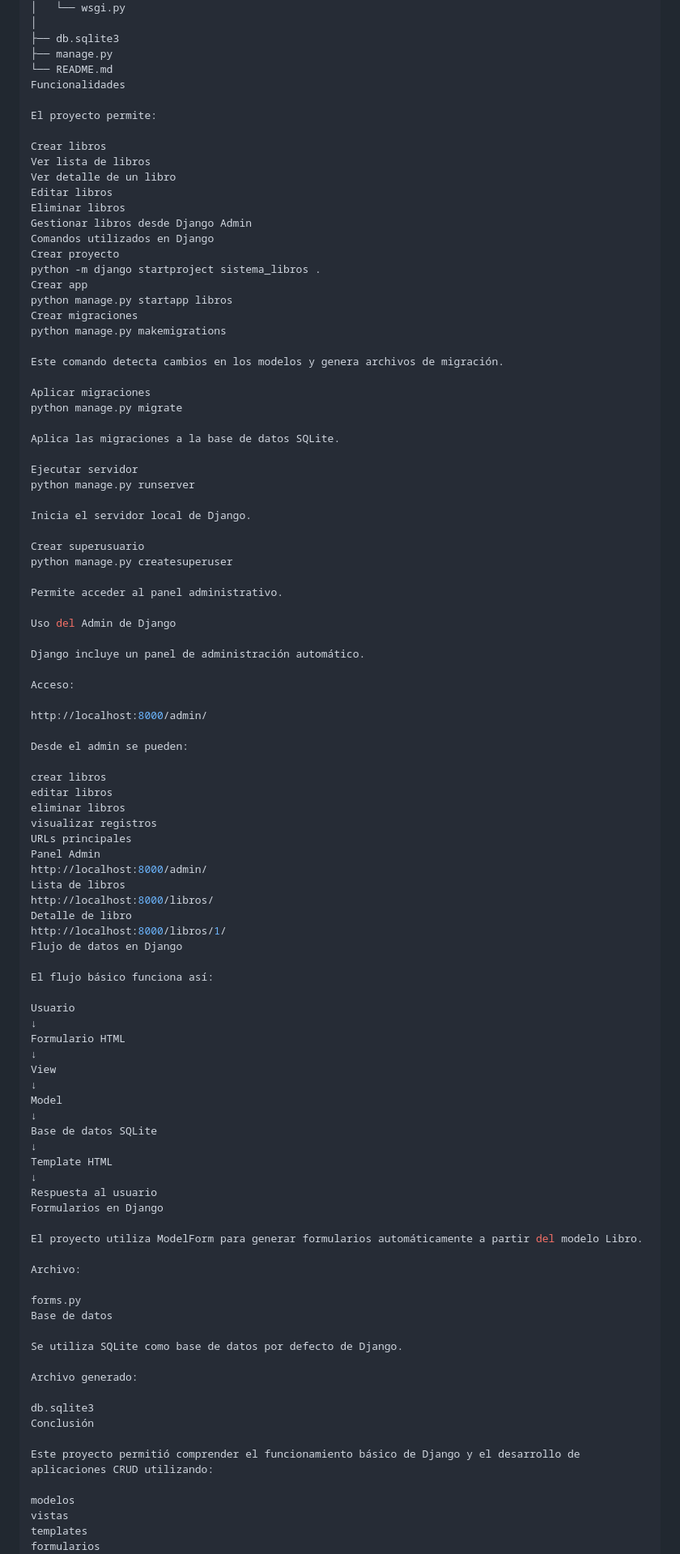
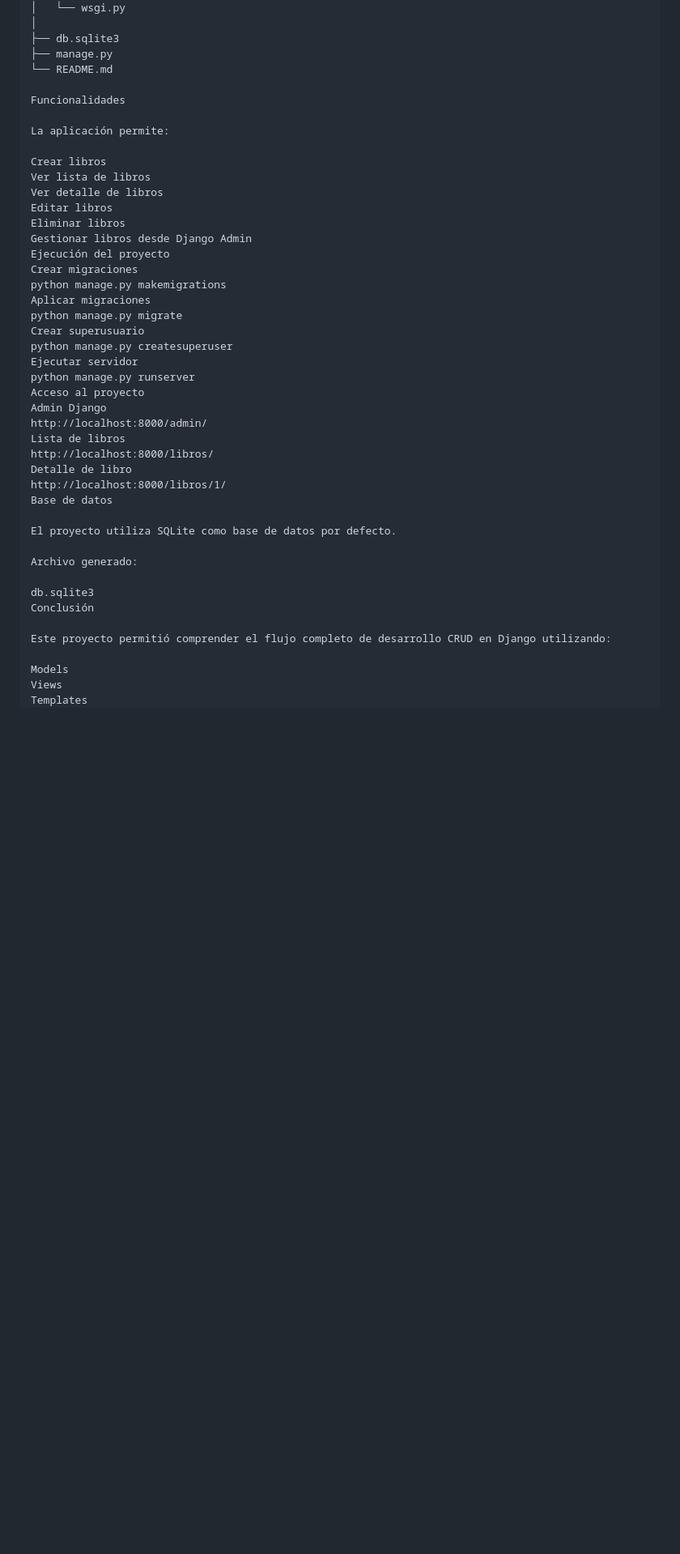
Before and after one commit to Bootcamp-IA-MAD-P7/gabriela-granja-crud-django-libros, a Markdown page: README.md, the part around one of its changes. Shown at 81% size. GitHub-like rendering; blank space fills up the shorter version.

Commit message:
Actualizar el README con la investigación y el proyecto.

```diff
--- a/README.md
+++ b/README.md
@@ -88,99 +232,45 @@ crud_python/
 ├── db.sqlite3
 ├── manage.py
 └── README.md
+
 Funcionalidades
 
-El proyecto permite:
+La aplicación permite:
 
 Crear libros
 Ver lista de libros
-Ver detalle de un libro
+Ver detalle de libros
 Editar libros
 Eliminar libros
 Gestionar libros desde Django Admin
-Comandos utilizados en Django
-Crear proyecto
-python -m django startproject sistema_libros .
-Crear app
-python manage.py startapp libros
+Ejecución del proyecto
 Crear migraciones
 python manage.py makemigrations
-
-Este comando detecta cambios en los modelos y genera archivos de migración.
-
 Aplicar migraciones
 python manage.py migrate
-
-Aplica las migraciones a la base de datos SQLite.
-
+Crear superusuario
+python manage.py createsuperuser
 Ejecutar servidor
 python manage.py runserver
-
-Inicia el servidor local de Django.
-
-Crear superusuario
-python manage.py createsuperuser
-
-Permite acceder al panel administrativo.
-
-Uso del Admin de Django
-
-Django incluye un panel de administración automático.
-
-Acceso:
-
-http://localhost:8000/admin/
-
-Desde el admin se pueden:
-
-crear libros
-editar libros
-eliminar libros
-visualizar registros
-URLs principales
-Panel Admin
+Acceso al proyecto
+Admin Django
 http://localhost:8000/admin/
 Lista de libros
 http://localhost:8000/libros/
 Detalle de libro
 http://localhost:8000/libros/1/
-Flujo de datos en Django
-
-El flujo básico funciona así:
-
-Usuario
-↓
-Formulario HTML
-↓
-View
-↓
-Model
-↓
-Base de datos SQLite
-↓
-Template HTML
-↓
-Respuesta al usuario
-Formularios en Django
-
-El proyecto utiliza ModelForm para generar formularios automáticamente a partir del modelo Libro.
-
-Archivo:
-
-forms.py
 Base de datos
 
-Se utiliza SQLite como base de datos por defecto de Django.
+El proyecto utiliza SQLite como base de datos por defecto.
 
 Archivo generado:
 
 db.sqlite3
 Conclusión
 
-Este proyecto permitió comprender el funcionamiento básico de Django y el desarrollo de aplicaciones CRUD utilizando:
+Este proyecto permitió comprender el flujo completo de desarrollo CRUD en Django utilizando:
 
-modelos
-vistas
-templates
-formularios
+Models
+Views
+Templates
 URLs
```
Also changed, not shown: other parts of README.md (+185 -39 lines).
